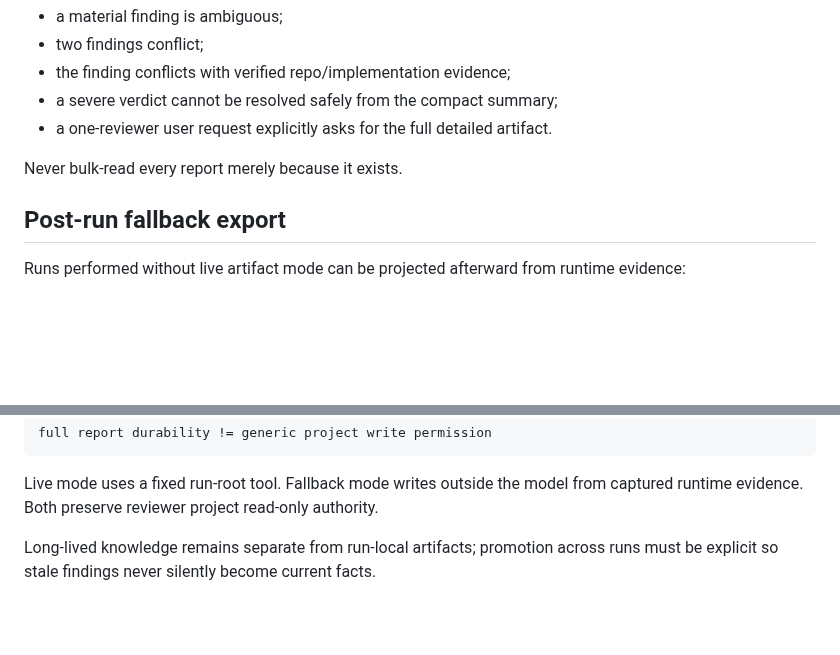
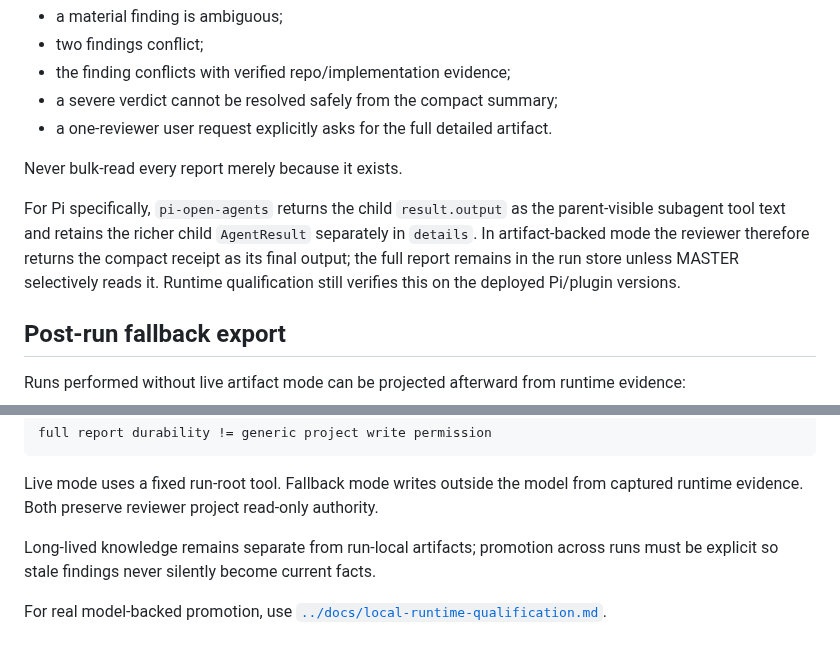
Before and after one commit to Hugloss/agentsCookbook, a Markdown page: protocols/run-artifacts.md, 2 parts joined by grey strips. GitHub-like rendering; blank space fills up the shorter version.

Commit message:
clarify live receipt context boundary

```diff
--- a/protocols/run-artifacts.md
+++ b/protocols/run-artifacts.md
@@ -73,6 +73,8 @@ MASTER uses `summary` first. It reads the full report only when:
 
 Never bulk-read every report merely because it exists.
 
+For Pi specifically, `pi-open-agents` returns the child `result.output` as the parent-visible subagent tool text and retains the richer child `AgentResult` separately in `details`. In artifact-backed mode the reviewer therefore returns the compact receipt as its final output; the full report remains in the run store unless MASTER selectively reads it. Runtime qualification still verifies this on the deployed Pi/plugin versions.
+
 ## Post-run fallback export
 
 Runs performed without live artifact mode can be projected afterward from runtime evidence:
@@ -126,3 +128,5 @@ full report durability != generic project write permission
 Live mode uses a fixed run-root tool. Fallback mode writes outside the model from captured runtime evidence. Both preserve reviewer project read-only authority.
 
 Long-lived knowledge remains separate from run-local artifacts; promotion across runs must be explicit so stale findings never silently become current facts.
+
+For real model-backed promotion, use [`../docs/local-runtime-qualification.md`](../docs/local-runtime-qualification.md).
```
